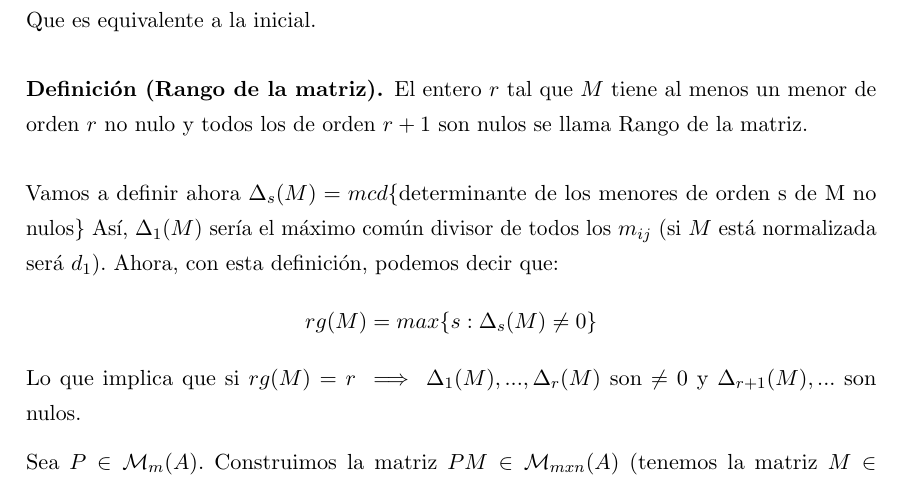
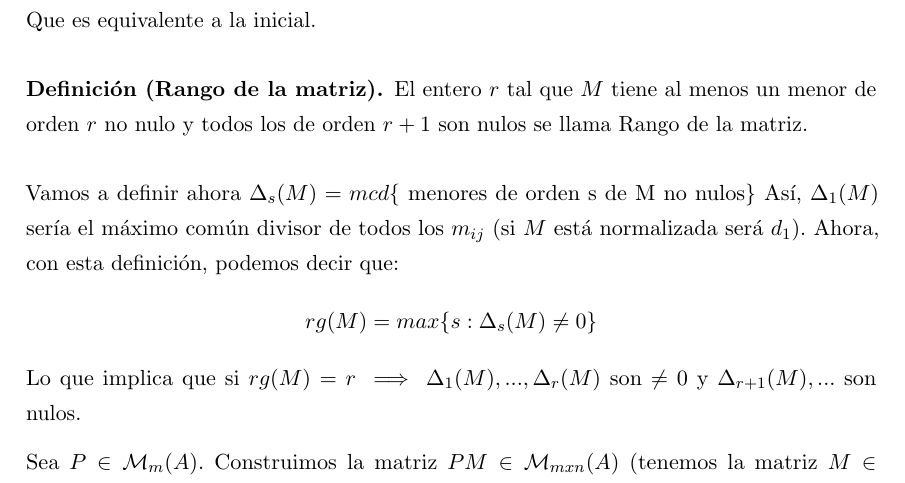
Before and after one commit to libreim/apuntesDGIIM, a LaTeX document (Álgebra I/apuntes.tex): part of page 58 of 68, cut so that both start at the same text. Compiled offline with pdfLaTeX.

Commit message:
Pequeño cambio. Rake.

```diff
--- a/Álgebra I/apuntes.tex
+++ b/Álgebra I/apuntes.tex
@@ -2920,7 +2920,7 @@ Donde $b_{11}/ c_{ij}$ para cada $i$ y $j$. Ahora, lo que haremos es tomar la su
 	El entero $r$ tal que $M$ tiene al menos un menor de orden $r$ no nulo y todos los de orden $r+1$ son nulos se llama Rango de la matriz.
 \end{ndef}
 
-Vamos a definir ahora $\Delta_s(M) = mcd\{$determinante de los menores de orden s de M no nulos$\}$
+Vamos a definir ahora $\Delta_s(M) = mcd\{$ menores de orden s de M no nulos$\}$
 Así, $\Delta_1(M)$ sería el máximo común divisor de todos los $m_{ij}$ (si $M$ está normalizada será $d_1$). Ahora, con esta definición, podemos decir que:
 \[
 rg(M) = max\{s : \Delta_s(M) \ne 0\}
```
Also changed, not shown: .out/Álgebra I/apuntes.pdf.
